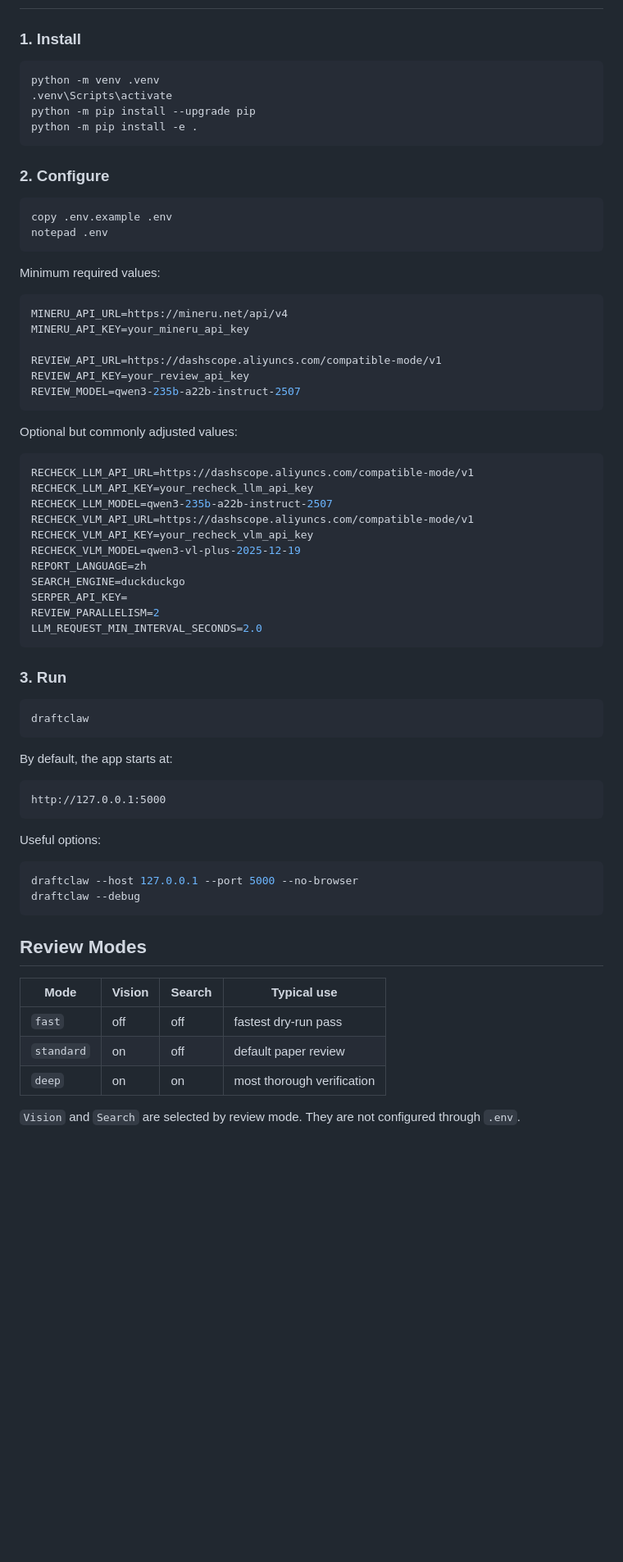
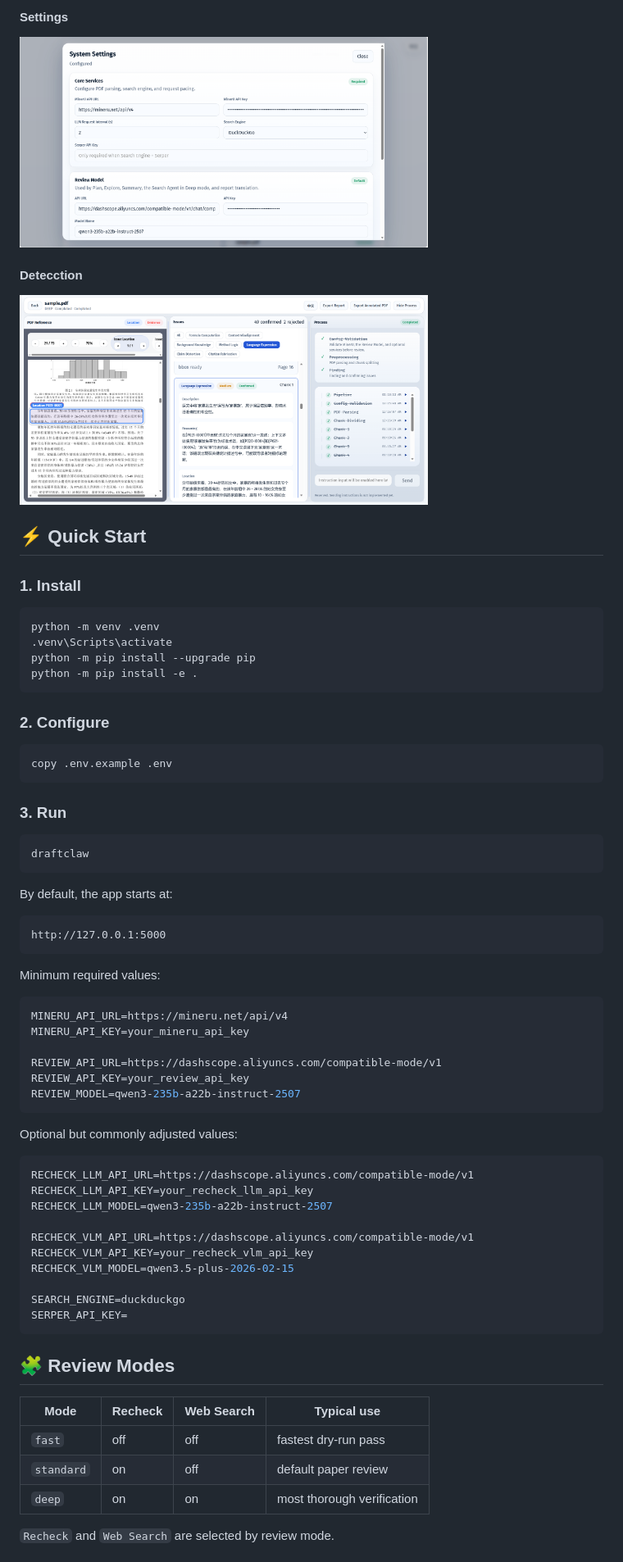
Before and after one commit to Fang7no/DraftClaw, a Markdown page: README.md, the part around the change printed below. Shown: that part at 82% size. Drawn GitHub-style; pictures changed too: example/Detection.png (added), example/Setting.png (added); blank space fills up the shorter version.

````diff
--- a/README.md
+++ b/README.md
@@ -49,3 +44,11 @@ This version is centered on a local Web UI and a chunk-level review pipeline:
+#### Settings
+<img src="./example/Setting.png" alt="example-png" width="70%" style="border:1px solid #ddd; padding:3px;">
+
+#### Detecction
+<img src="./example/Detection.png" alt="example-png" width="70%" style="border:1px solid #ddd; padding:3px;">
+
+
+## ⚡ Quick Start
 
 ### 1. Install
 
@@ -60,11 +63,21 @@ python -m pip install -e .
 
 ```powershell
 copy .env.example .env
-notepad .env
+```
+
+### 3. Run
+
+```powershell
+draftclaw
+```
+
+By default, the app starts at:
+
+```text
+http://127.0.0.1:5000
 ```
 
 Minimum required values:
-
 ```env
 MINERU_API_URL=https://mineru.net/api/v4
 MINERU_API_KEY=your_mineru_api_key
@@ -80,42 +93,22 @@ Optional but commonly adjusted values:
 RECHECK_LLM_API_URL=https://dashscope.aliyuncs.com/compatible-mode/v1
 RECHECK_LLM_API_KEY=your_recheck_llm_api_key
 RECHECK_LLM_MODEL=qwen3-235b-a22b-instruct-2507
+
 RECHECK_VLM_API_URL=https://dashscope.aliyuncs.com/compatible-mode/v1
 RECHECK_VLM_API_KEY=your_recheck_vlm_api_key
-RECHECK_VLM_MODEL=qwen3-vl-plus-2025-12-19
-REPORT_LANGUAGE=zh
+RECHECK_VLM_MODEL=qwen3.5-plus-2026-02-15
+
 SEARCH_ENGINE=duckduckgo
 SERPER_API_KEY=
-REVIEW_PARALLELISM=2
-LLM_REQUEST_MIN_INTERVAL_SECONDS=2.0
 ```
 
-### 3. Run
+## 🧩 Review Modes
 
-```powershell
-draftclaw
-```
-
-By default, the app starts at:
-
-```text
-http://127.0.0.1:5000
-```
-
-Useful options:
-
-```powershell
-draftclaw --host 127.0.0.1 --port 5000 --no-browser
-draftclaw --debug
-```
-
-## Review Modes
-
-| Mode | Vision | Search | Typical use |
+| Mode | Recheck | Web Search | Typical use |
 | --- | --- | --- | --- |
 | `fast` | off | off | fastest dry-run pass |
 | `standard` | on | off | default paper review |
 | `deep` | on | on | most thorough verification |
 
-`Vision` and `Search` are selected by review mode. They are not configured through `.env`.
+`Recheck` and `Web Search` are selected by review mode.
 
````
Also changed, not shown: other parts of README.md (+26 -70 lines), example/Home.png (added), example/example_html.png (added).
